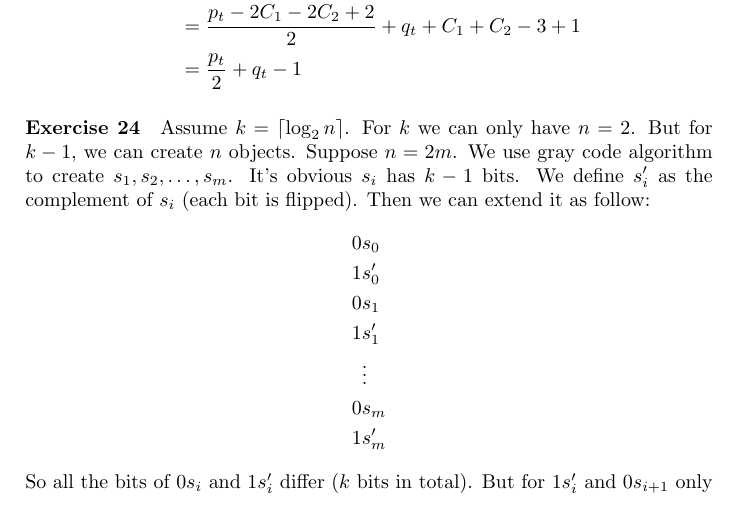
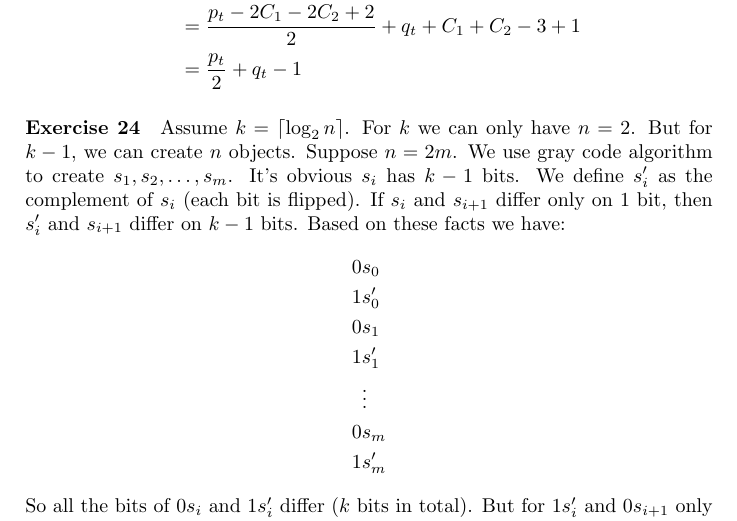
Before and after one commit to QSaman/AlgorithmsACreativeApproach, a LaTeX thesis (AlgorithmsACreativeApproach.tex): part of page 16 of 16, cut so that both start at the same text. Compiled offline with pdfLaTeX.

Commit message:
Update solution 24 of chapter 2

```diff
--- a/AlgorithmsACreativeApproach.tex
+++ b/AlgorithmsACreativeApproach.tex
@@ -401,7 +401,7 @@ int main()
 		\end{split}
 	\end{equation*}
 	\paragraph{Exercise 24}
-	Assume $k = \lceil \log_2 n \rceil$. For $k$ we can only have $n = 2$. But for $k - 1$, we can create $n$ objects. Suppose $n = 2m$. We use gray code algorithm to create $s_1, s_2, \dots, s_m$. It's obvious $s_i$ has $k - 1$ bits. We define $s_i^\prime$ as the complement of $s_i$ (each bit is flipped). Then we can extend it as follow:
+	Assume $k = \lceil \log_2 n \rceil$. For $k$ we can only have $n = 2$. But for $k - 1$, we can create $n$ objects. Suppose $n = 2m$. We use gray code algorithm to create $s_1, s_2, \dots, s_m$. It's obvious $s_i$ has $k - 1$ bits. We define $s_i^\prime$ as the complement of $s_i$ (each bit is flipped). If $s_i$ and $s_{i + 1}$ differ only on 1 bit, then $s_i^\prime$ and $s_{i + 1}$ differ on $k - 1$ bits. Based on these facts we have:
 	\begin{equation*}
 		\begin{split}
 			0&s_0\\
```
Also changed, not shown: AlgorithmsACreativeApproach.pdf.
